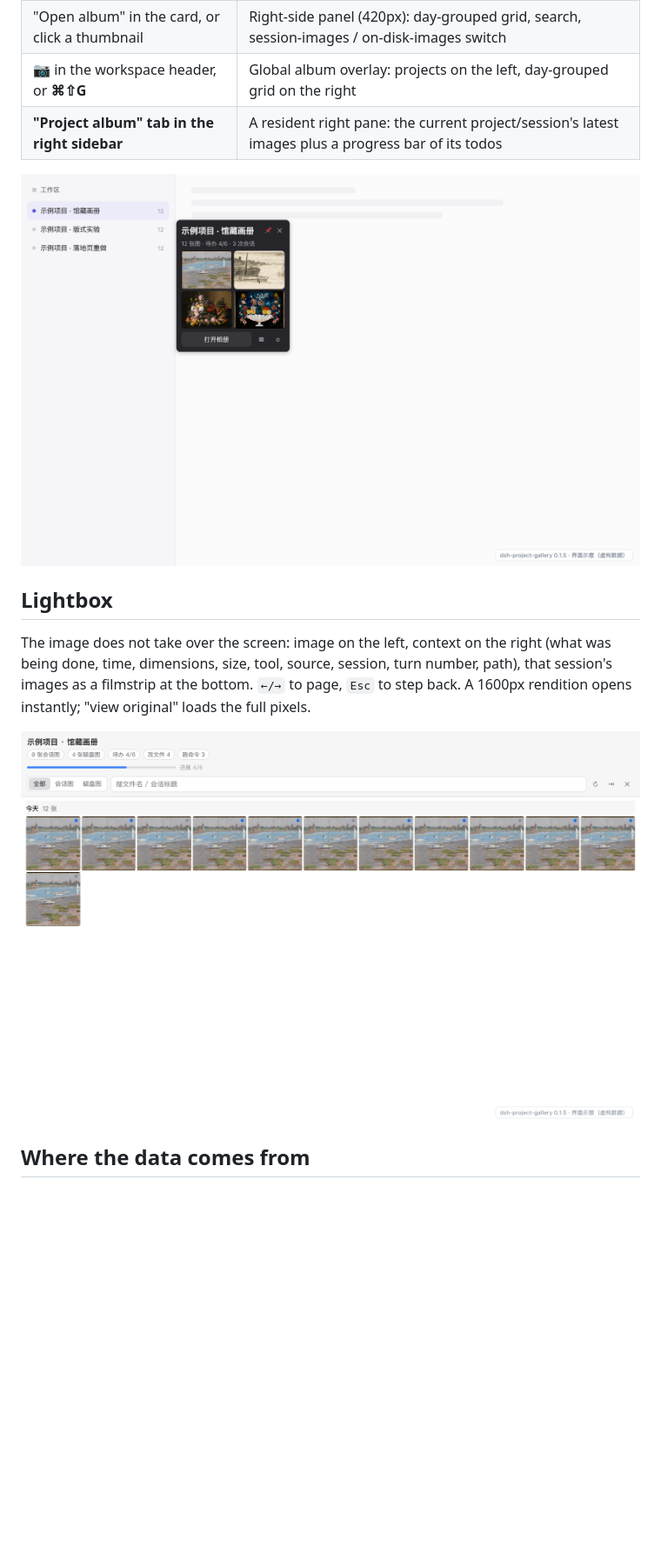
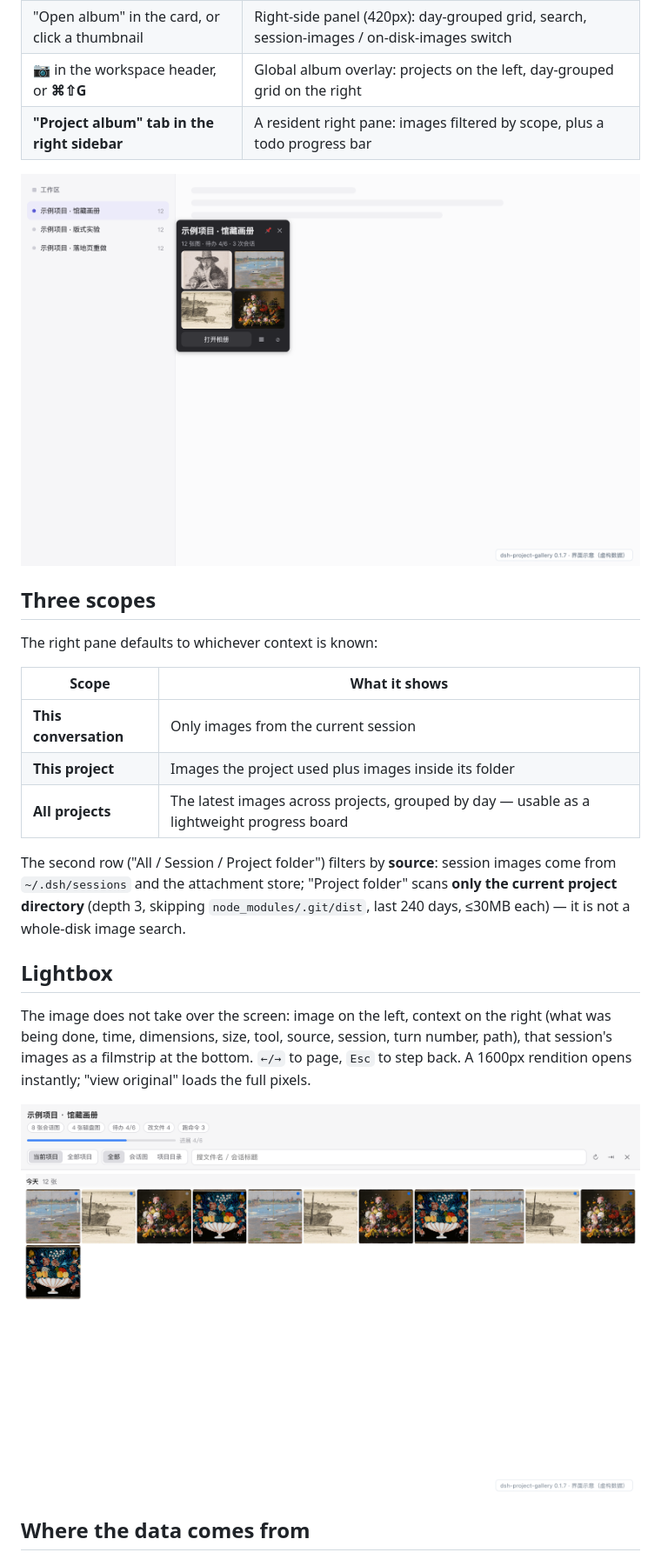
Before and after one commit to dongsheng123132/dsh-project-gallery, a Markdown page: README.en.md, the part around the change. Shown at 87% size. GitHub-like rendering; pictures changed too: docs/screenshots-demo/02-project-dock.png, docs/screenshots-demo/04-hover-card.png; blank space fills up the shorter version.

```diff
--- a/README.en.md
+++ b/README.en.md
@@ -26,9 +26,23 @@ row for the latest few; open the album; open an image and see **what you asked f
 | Hover a project / chat row, then its **⋯ area on the right** | A small card: project name, "N images · todos x/y", 2×2 thumbnails; can be 📌 pinned, and a project can be ⊘ muted |
 | "Open album" in the card, or click a thumbnail | Right-side panel (420px): day-grouped grid, search, session-images / on-disk-images switch |
 | **📷** in the workspace header, or **⌘⇧G** | Global album overlay: projects on the left, day-grouped grid on the right |
-| **"Project album" tab in the right sidebar** | A resident right pane: the current project/session's latest images plus a progress bar of its todos |
+| **"Project album" tab in the right sidebar** | A resident right pane: images filtered by scope, plus a todo progress bar |
 
 ![Hovering a workspace row: the latest four images, pinnable and mutable](https://raw.githubusercontent.com/dongsheng123132/dsh-project-gallery/main/docs/screenshots-demo/04-hover-card.png)
+
+## Three scopes
+
+The right pane defaults to whichever context is known:
+
+| Scope | What it shows |
+|---|---|
+| **This conversation** | Only images from the current session |
+| **This project** | Images the project used plus images inside its folder |
+| **All projects** | The latest images across projects, grouped by day — usable as a lightweight progress board |
+
+The second row ("All / Session / Project folder") filters by **source**: session images come from
+`~/.dsh/sessions` and the attachment store; "Project folder" scans **only the current project directory**
+(depth 3, skipping `node_modules/.git/dist`, last 240 days, ≤30MB each) — it is not a whole-disk image search.
 
 ## Lightbox
 
```
Also changed, not shown: CHANGELOG.md (+11 -0 lines), README.md (+18 -2 lines), docs/screenshots-demo/card-transparent.png, 10 other files.
